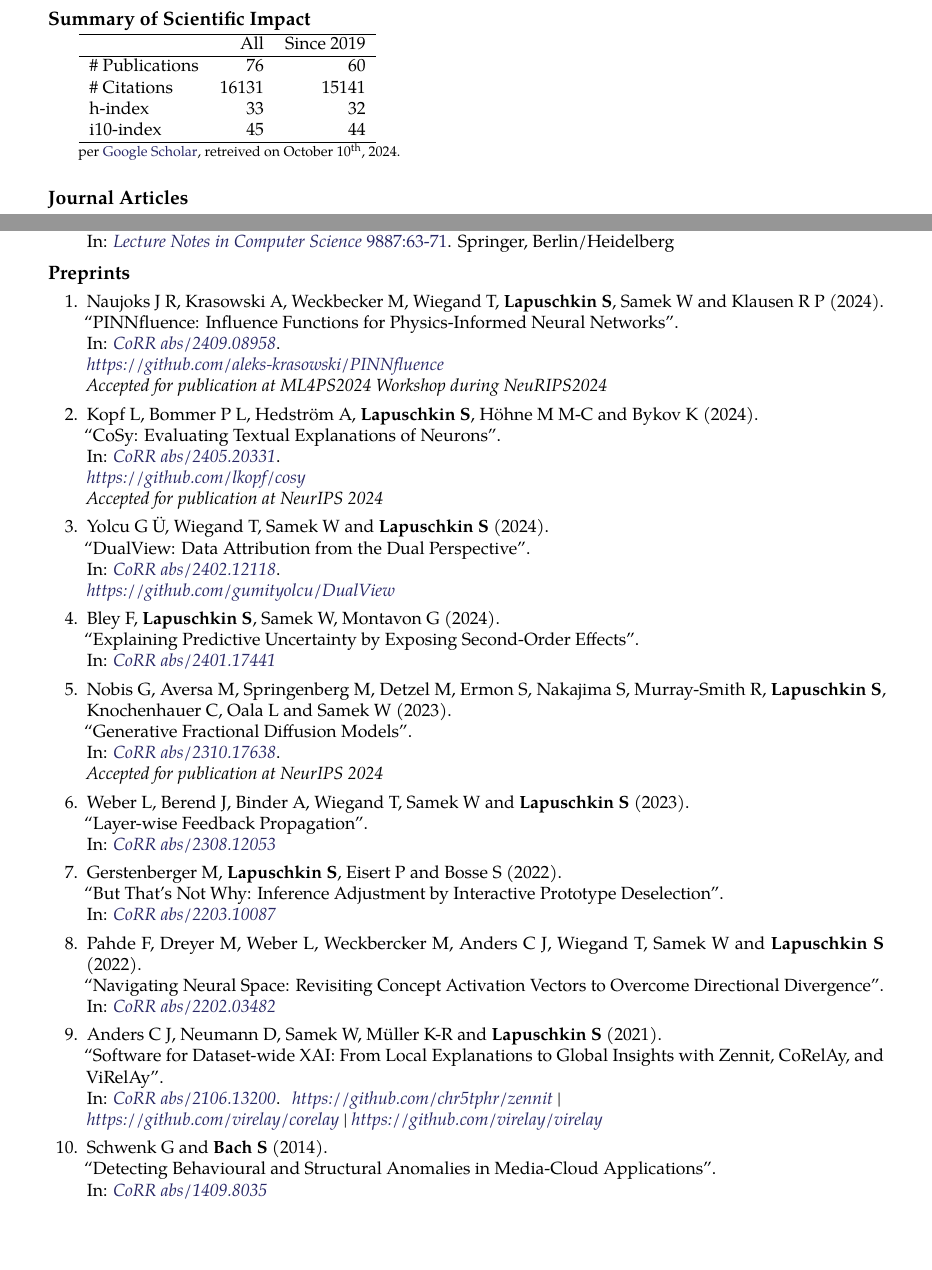
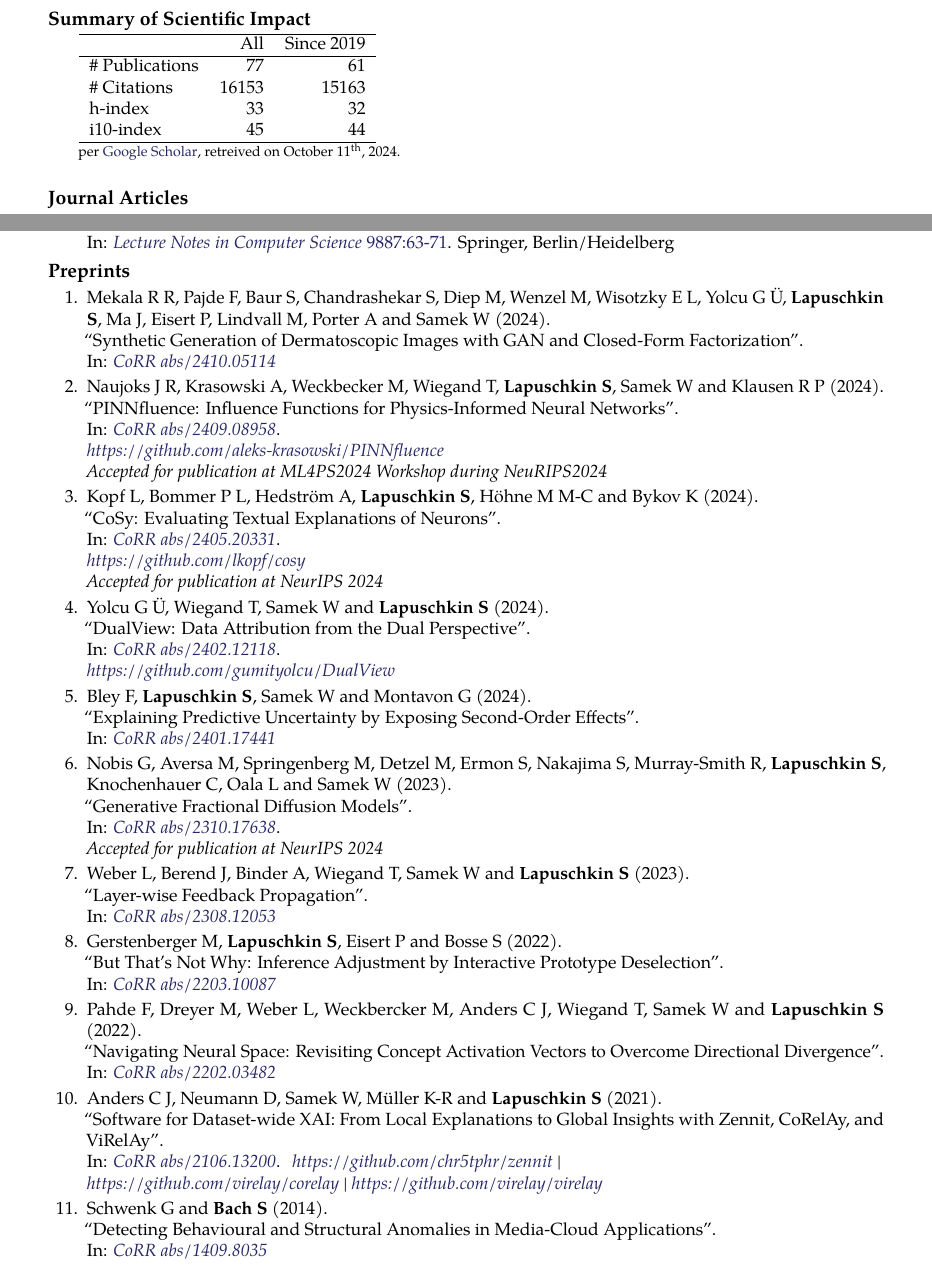
Before and after one commit to sebastian-lapuschkin-sideprojects/latex-cv, a LaTeX CV (cv.tex, which reads sections/publications-impact.tex, sections/publications-preprint.tex): two parts of pages 7 and 12 of 12, joined at a grey line, cut so that both start at the same text, the shorter picture padded with empty space. Compiled offline with pdfLaTeX.

Commit message:
adding preprint 2410.05114, updating impact

```diff
--- a/sections/publications-impact.tex
+++ b/sections/publications-impact.tex
@@ -7,8 +7,8 @@
         \hline
          & All & Since 2019\\
         \hline
-        \# Publications & 76     & 60    \\
-        \# Citations    & 16131  & 15141 \\
+        \# Publications & 77     & 61    \\
+        \# Citations    & 16153  & 15163 \\
         h-index         & 33     & 32    \\
         i10-index       & 45     & 44    \\
         \hline
@@ -16,7 +16,7 @@
     \\
     {\footnotesize{
         per \href{https://scholar.google.com/citations?user=wpLQuroAAAAJ}{Google Scholar},
-        retreived on October 10$^\text{th}$, 2024.
+        retreived on October 11$^\text{th}$, 2024.
         }
     }
     \end{minipage}
@@ -30,7 +30,7 @@
 
         {\bf 8 Books and Book Chapters} published.
 
-        {\bf 10 Preprints} published.
+        {\bf 11 Preprints} published.
 
     \else
         {}
--- a/sections/publications-preprint.tex
+++ b/sections/publications-preprint.tex
@@ -2,6 +2,12 @@
 {\bf Preprints}{}
 {
     \begin{enumerate}
+
+        \item \preprintref{Mekala R R, Pajde F, Baur S, Chandrashekar S, Diep M, Wenzel M, Wisotzky E L, Yolcu G Ü,  \textbf{Lapuschkin S}, Ma J, Eisert P, Lindvall M, Porter A and Samek W}
+                        {2024}
+                        {Synthetic Generation of Dermatoscopic Images with GAN and Closed-Form Factorization}
+                        {CoRR abs/2410.05114}
+                        {https://arxiv.org/abs/2410.05114}
 
         \item \preprintrefwnote{Naujoks J R, Krasowski A, Weckbecker M, Wiegand T, \textbf{Lapuschkin S}, Samek W and Klausen R P}
                         {2024}
@@ -26,7 +32,7 @@
                         {https://arxiv.org/abs/2402.12118}
                         {\\\href{https://github.com/gumityolcu/DualView}{https://github.com/gumityolcu/DualView}}
 
-        \item \preprintref{Bley F, \textbf{Lapuschkin S}, Samek W, Montavon G}
+        \item \preprintref{Bley F, \textbf{Lapuschkin S}, Samek W and  Montavon G}
                         {2024}
                         {Explaining Predictive Uncertainty by Exposing Second-Order Effects}
                         {CoRR abs/2401.17441}
```
